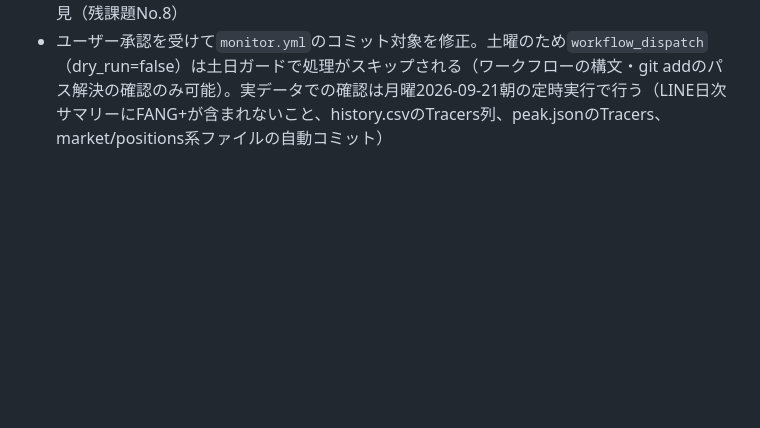
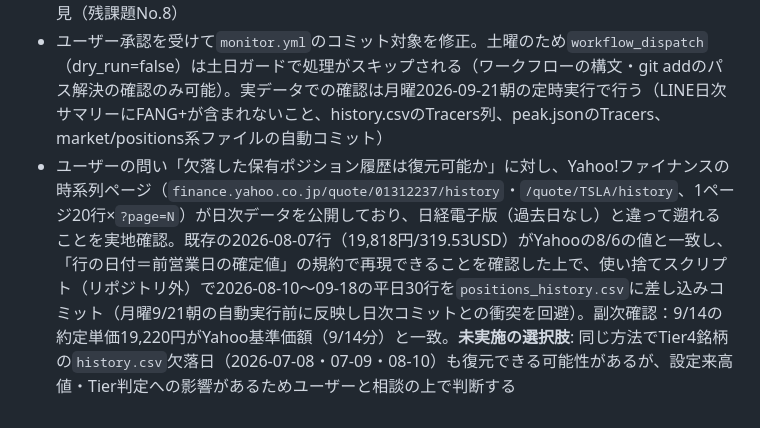
Before and after one commit to itbizmonky/BaseLine, a Markdown page: SESSION_CONTEXT.md, the part around one of its changes. Drawn GitHub-style; blank space fills up the shorter version.

```diff
--- a/SESSION_CONTEXT.md
+++ b/SESSION_CONTEXT.md
@@ -153,3 +153,4 @@ BaseLineプロジェクトにおける、Claude Codeとの作業セッション
 - 約定履歴CSV・改修指示書はリポジトリが公開のためコミット対象から除外した
 - ユーザー承認（「平均取得単価で進めて、本番実行もして」）を受け、保有ポジションの平均取得単価対応を実装（[purchase_history.py](scripts/purchase_history.py)に`resolve_cost_basis()`/`position_purchases()`、[monitor.py](scripts/monitor.py)・[generate_dashboard.py](scripts/generate_dashboard.py)を複数購入対応に、[settings.json](config/settings.json)から`purchase_date`/`purchase_amount`を削除）。ローカル検証で平均取得単価19,514円（手計算と一致）、カード表示「取得日: 2026-08-06、2026-09-14／投入金額: 150,000円（2回）」、チャートに2件のマーカーを確認。本番ワークフローがpositions系データを保存していない問題を発見（残課題No.8）
 - ユーザー承認を受けて`monitor.yml`のコミット対象を修正。土曜のため`workflow_dispatch`（dry_run=false）は土日ガードで処理がスキップされる（ワークフローの構文・git addのパス解決の確認のみ可能）。実データでの確認は月曜2026-09-21朝の定時実行で行う（LINE日次サマリーにFANG+が含まれないこと、history.csvのTracers列、peak.jsonのTracers、market/positions系ファイルの自動コミット）
+- ユーザーの問い「欠落した保有ポジション履歴は復元可能か」に対し、Yahoo!ファイナンスの時系列ページ（`finance.yahoo.co.jp/quote/01312237/history`・`/quote/TSLA/history`、1ページ20行×`?page=N`）が日次データを公開しており、日経電子版（過去日なし）と違って遡れることを実地確認。既存の2026-08-07行（19,818円/319.53USD）がYahooの8/6の値と一致し、「行の日付＝前営業日の確定値」の規約で再現できることを確認した上で、使い捨てスクリプト（リポジトリ外）で2026-08-10〜09-18の平日30行を`positions_history.csv`に差し込みコミット（月曜9/21朝の自動実行前に反映し日次コミットとの衝突を回避）。副次確認：9/14の約定単価19,220円がYahoo基準価額（9/14分）と一致。**未実施の選択肢**: 同じ方法でTier4銘柄の`history.csv`欠落日（2026-07-08・07-09・08-10）も復元できる可能性があるが、設定来高値・Tier判定への影響があるためユーザーと相談の上で判断する
```
Also changed, not shown: other parts of SESSION_CONTEXT.md (+1 -1 lines), 暴落監視ダッシュボード_要件定義書.md (+2 -1 lines).
